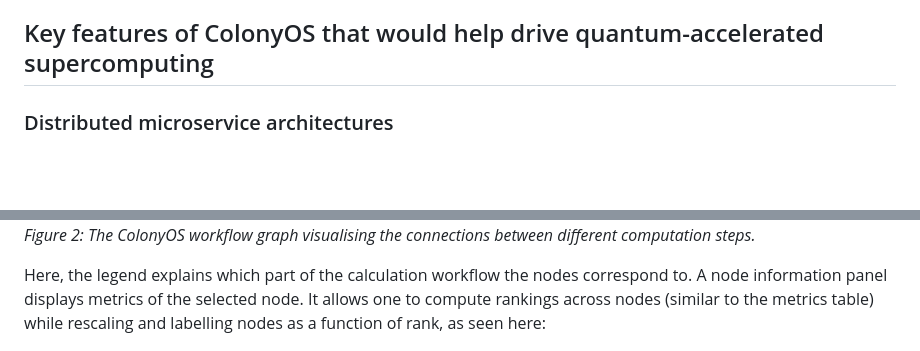
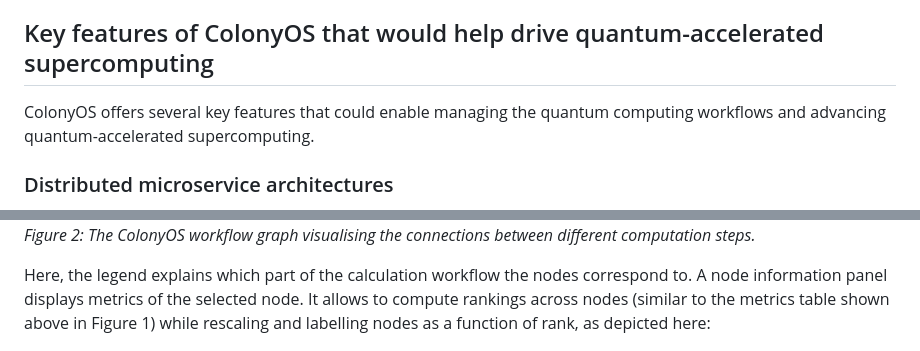
Before and after one commit to ENCCS/documents-for-publications, a Markdown page: qc-colonyos-tutorial/erikk_blog_bpg.md, 2 parts joined by grey strips. GitHub-like rendering; blank space fills up the shorter version.

```diff
--- a/qc-colonyos-tutorial/erikk_blog_bpg.md
+++ b/qc-colonyos-tutorial/erikk_blog_bpg.md
@@ -13,6 +13,8 @@ Quantum computing scientists and engineers across different disciplines need to
 [ColonyOS](https://colonyos.io/) is an open-source meta-operating system designed to streamline workload execution across diverse and distributed computing environments, including cloud, edge, HPC, and IoT. More details are provided in the [arXiv](https://ar5iv.labs.arxiv.org/html/2403.16486) article. This capability makes it well-suited for managing complex, resource-intensive quantum computing tasks. The software is available under the MIT Licence and can be accessed via [GitHub](https://github.com/colonyos). Comprehensive [tutorial notebooks](https://github.com/colonyos/tutorials) are also available to facilitate onboarding.
 
 ## Key features of ColonyOS that would help drive quantum-accelerated supercomputing
+
+ColonyOS offers several key features that could enable managing the quantum computing workflows and advancing quantum-accelerated supercomputing.
 
 ### Distributed microservice architectures
 
@@ -62,7 +64,7 @@ The second way is through a workflow graph showing how each step in the workflow
 <br>
 <br> -->
 
-Here, the legend explains which part of the calculation workflow the nodes correspond to. A node information panel displays metrics of the selected node. It allows one to compute rankings across nodes (similar to the metrics table) while rescaling and labelling nodes as a function of rank, as seen here:
+Here, the legend explains which part of the calculation workflow the nodes correspond to. A node information panel displays metrics of the selected node. It allows to compute rankings across nodes (similar to the metrics table shown above in Figure 1) while rescaling and labelling nodes as a function of rank, as depicted here:
 
 ![Workflow filtered graph](img/graph_filtered.png)
 <br>
```
Also changed, not shown: other parts of qc-colonyos-tutorial/erikk_blog_bpg.md (+4 -4 lines).
